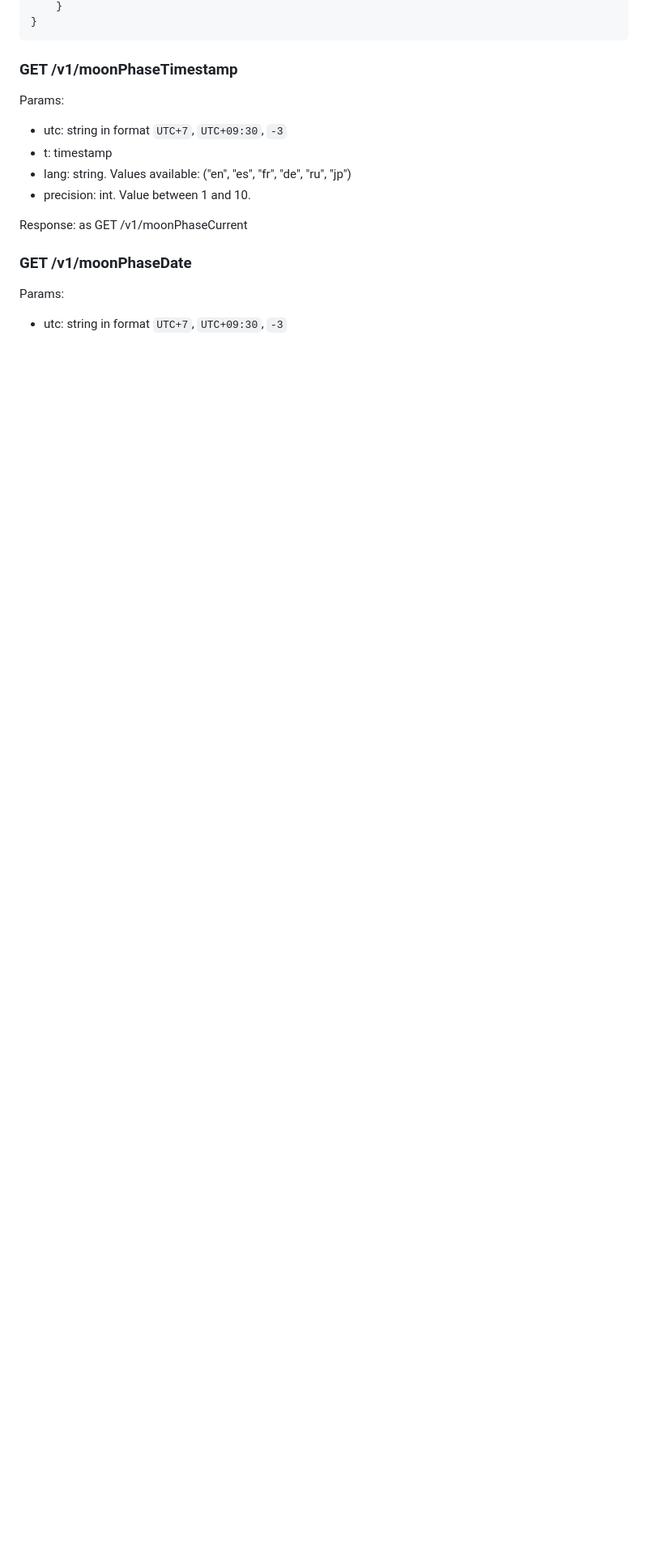
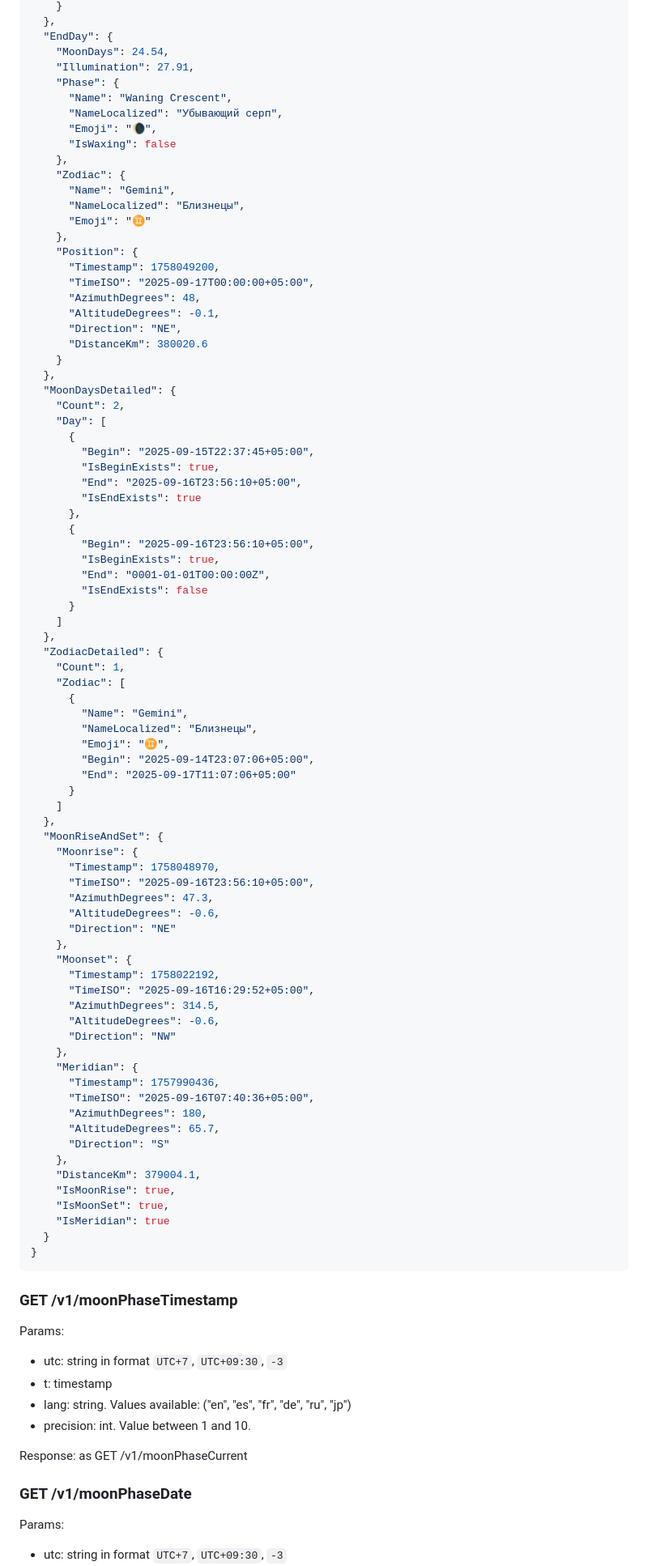
Before and after one commit to prostraction/moon, a Markdown page: README.md, the part around the change printed below. Shown: that part at 81% size. Rendered like a GitHub page; blank space fills up the shorter version.

Commit message:
doc for moonPhaseCurrent - in progress

````diff
--- a/README.md
+++ b/README.md
@@ -105,4 +124,84 @@ Response:
     }
+  },
+  "EndDay": {
+    "MoonDays": 24.54,
+    "Illumination": 27.91,
+    "Phase": {
+      "Name": "Waning Crescent",
+      "NameLocalized": "Убывающий серп",
+      "Emoji": "🌘",
+      "IsWaxing": false
+    },
+    "Zodiac": {
+      "Name": "Gemini",
+      "NameLocalized": "Близнецы",
+      "Emoji": "♊"
+    },
+    "Position": {
+      "Timestamp": 1758049200,
+      "TimeISO": "2025-09-17T00:00:00+05:00",
+      "AzimuthDegrees": 48,
+      "AltitudeDegrees": -0.1,
+      "Direction": "NE",
+      "DistanceKm": 380020.6
+    }
+  },
+  "MoonDaysDetailed": {
+    "Count": 2,
+    "Day": [
+      {
+        "Begin": "2025-09-15T22:37:45+05:00",
+        "IsBeginExists": true,
+        "End": "2025-09-16T23:56:10+05:00",
+        "IsEndExists": true
+      },
+      {
+        "Begin": "2025-09-16T23:56:10+05:00",
+        "IsBeginExists": true,
+        "End": "0001-01-01T00:00:00Z",
+        "IsEndExists": false
+      }
+    ]
+  },
+  "ZodiacDetailed": {
+    "Count": 1,
+    "Zodiac": [
+      {
+        "Name": "Gemini",
+        "NameLocalized": "Близнецы",
+        "Emoji": "♊",
+        "Begin": "2025-09-14T23:07:06+05:00",
+        "End": "2025-09-17T11:07:06+05:00"
+      }
+    ]
+  },
+  "MoonRiseAndSet": {
+    "Moonrise": {
+      "Timestamp": 1758048970,
+      "TimeISO": "2025-09-16T23:56:10+05:00",
+      "AzimuthDegrees": 47.3,
+      "AltitudeDegrees": -0.6,
+      "Direction": "NE"
+    },
+    "Moonset": {
+      "Timestamp": 1758022192,
+      "TimeISO": "2025-09-16T16:29:52+05:00",
+      "AzimuthDegrees": 314.5,
+      "AltitudeDegrees": -0.6,
+      "Direction": "NW"
+    },
+    "Meridian": {
+      "Timestamp": 1757990436,
+      "TimeISO": "2025-09-16T07:40:36+05:00",
+      "AzimuthDegrees": 180,
+      "AltitudeDegrees": 65.7,
+      "Direction": "S"
+    },
+    "DistanceKm": 379004.1,
+    "IsMoonRise": true,
+    "IsMoonSet": true,
+    "IsMeridian": true
+  }
 }
 ```
 
````
Also changed, not shown: other parts of README.md (+94 -75 lines).
